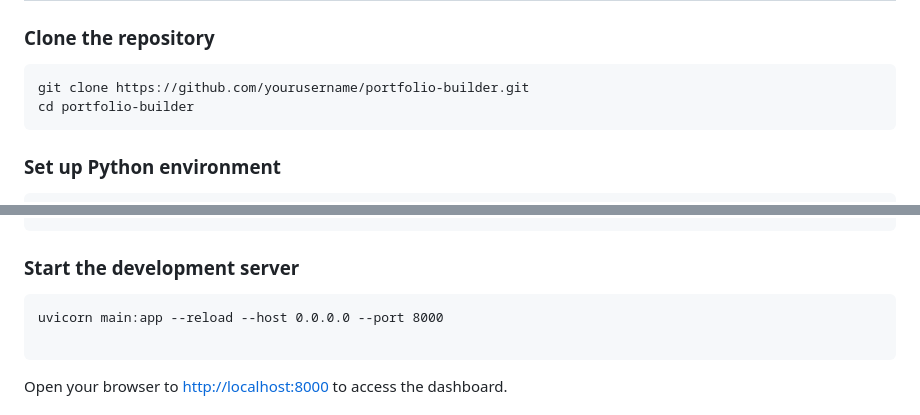
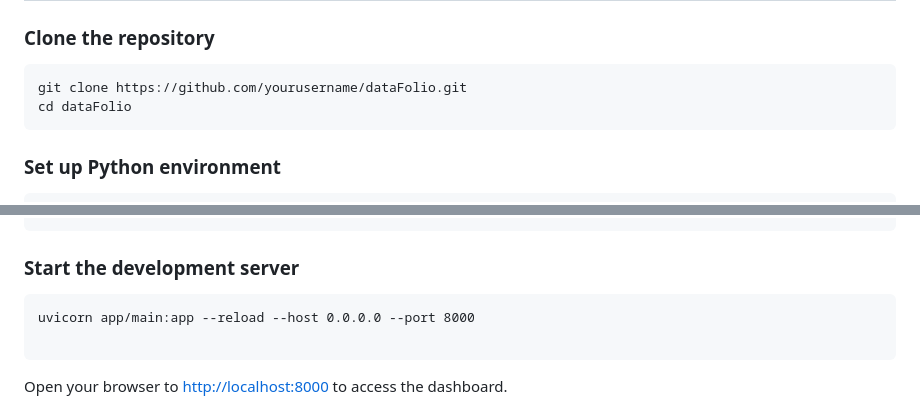
Before and after one commit to psypherion/dataFolio, a Markdown page: README.md, 2 parts joined by grey strips. Rendered like a GitHub page.

````diff
--- a/README.md
+++ b/README.md
@@ -18,8 +18,8 @@ A comprehensive, JSON-driven platform for creating and managing professional por
 ### Clone the repository
 
 ```
-git clone https://github.com/yourusername/portfolio-builder.git
-cd portfolio-builder
+git clone https://github.com/yourusername/dataFolio.git
+cd dataFolio
 ```
 
 ### Set up Python environment
@@ -42,7 +42,7 @@ pip install -r requirements.txt
 ### Start the development server
 
 ```
-uvicorn main:app --reload --host 0.0.0.0 --port 8000
+uvicorn app/main:app --reload --host 0.0.0.0 --port 8000
 
 ```
 
````
Also changed, not shown: other parts of README.md (+1 -1 lines).
